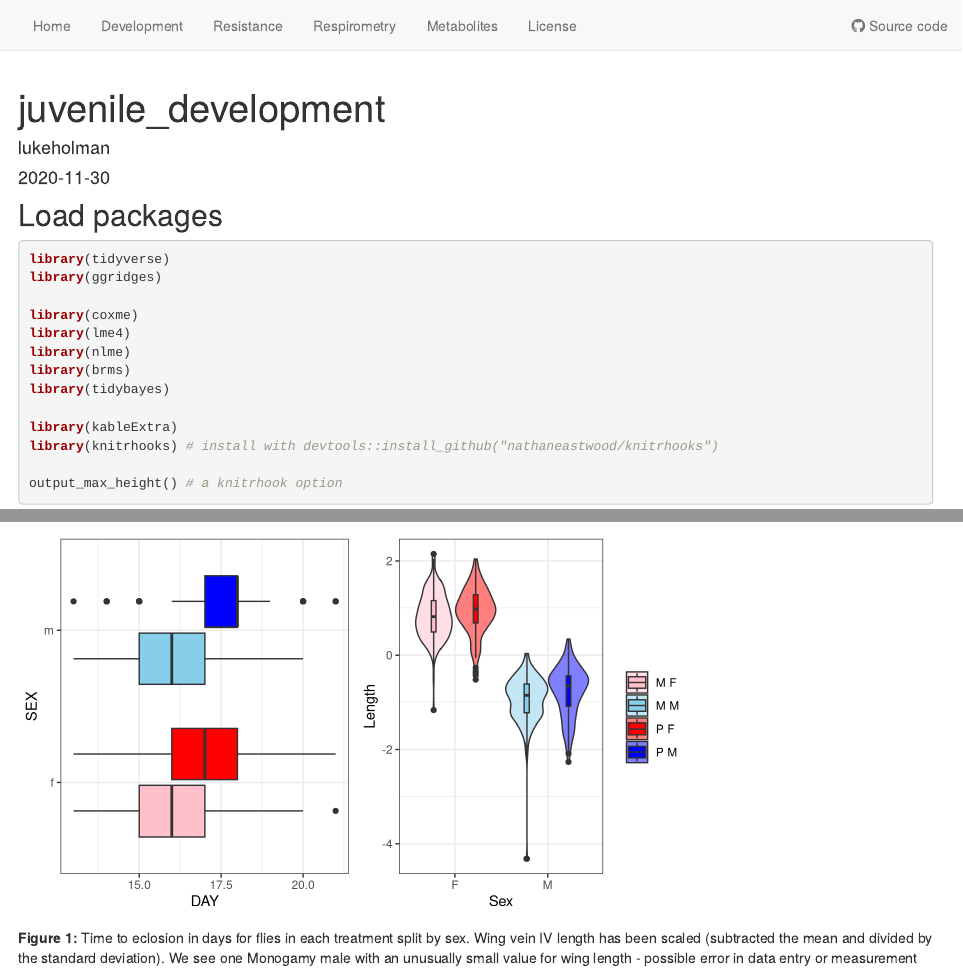
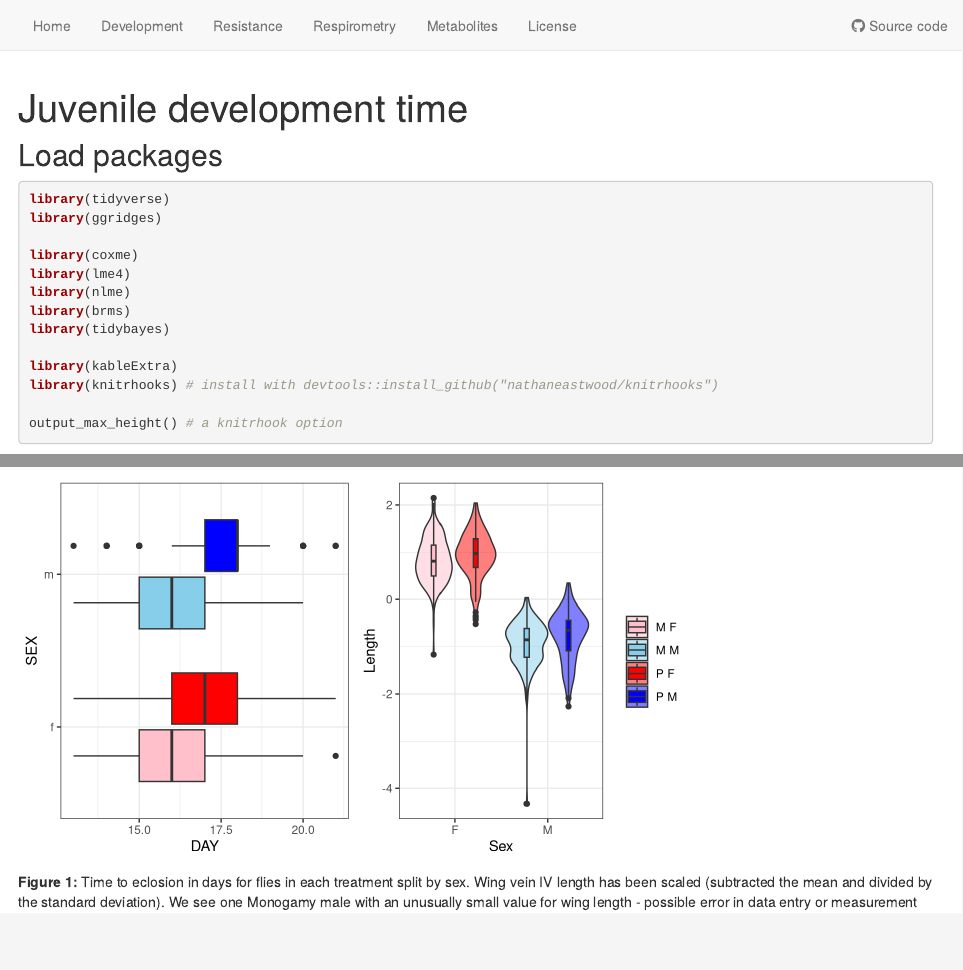
Before and after one commit to lukeholman/exp_evol_respiration, an R Markdown document (analysis/juvenile_development.Rmd): the page in a window 1100 px wide, from its top, and a second part further down, joined at a grey line. Rendered offline with R 4.5, knitr and Pandoc, with nearby package versions; drawn as R Markdown's standard HTML page in place of the format the file asks for; some code elsewhere in the file could not run offline.

Commit message:
new title

```diff
--- a/analysis/juvenile_development.Rmd
+++ b/analysis/juvenile_development.Rmd
@@ -1,7 +1,5 @@
 ---
-title: "juvenile_development"
-author: "lukeholman"
-date: "2020-11-30"
+title: "Juvenile development time"
 output:
   workflowr::wflow_html:
     code_folding: hide
```
